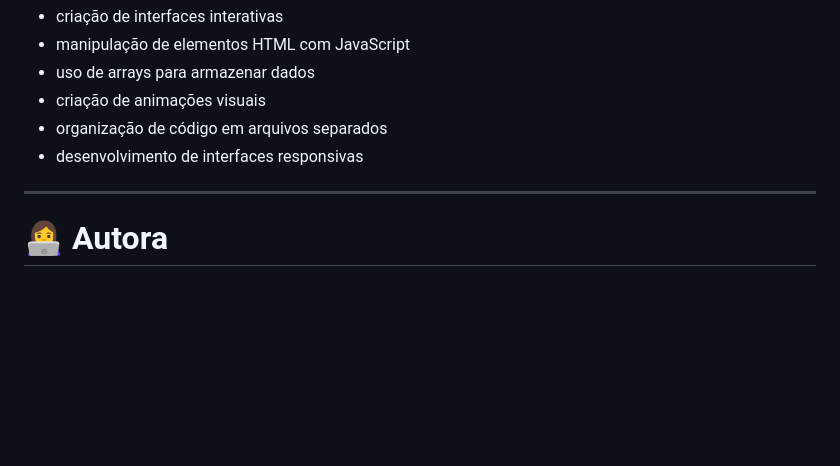
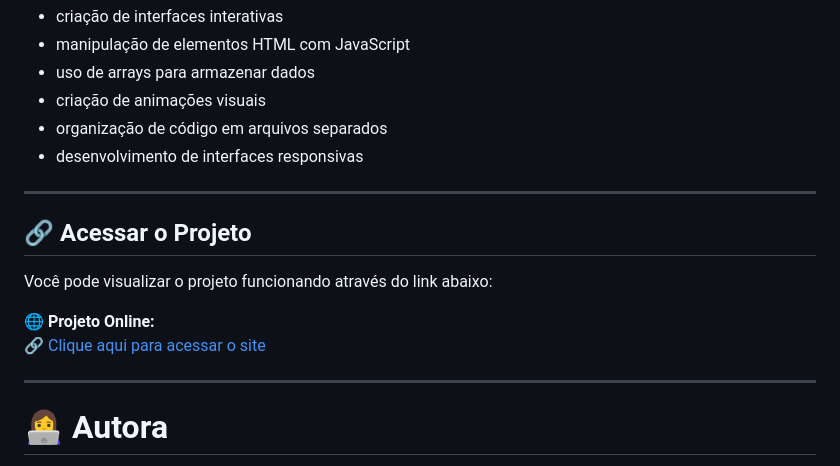
Before and after one commit to PaollaVeronez05/A_biblioteca_da_meia_noite, a Markdown page: README.md, the part around the change. GitHub-like rendering; blank space fills up the shorter version.

```diff
--- a/README.md
+++ b/README.md
@@ -283,6 +283,14 @@ Durante o desenvolvimento desta atividade foram trabalhados conceitos importante
 * desenvolvimento de interfaces responsivas
 
 ---
+## 🔗 Acessar o Projeto
+
+Você pode visualizar o projeto funcionando através do link abaixo:
+
+🌐 **Projeto Online:**
+[🔗 Clique aqui para acessar o site](https://a-biblioteca-da-meia-noite.netlify.app/)
+
+---
 
 # 👩‍💻 Autora
 
```
